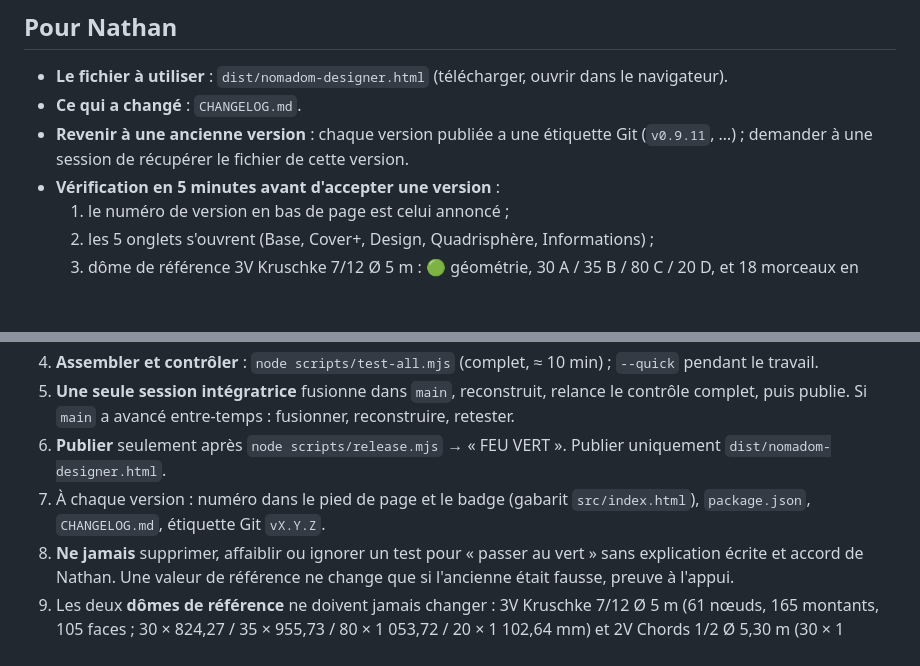
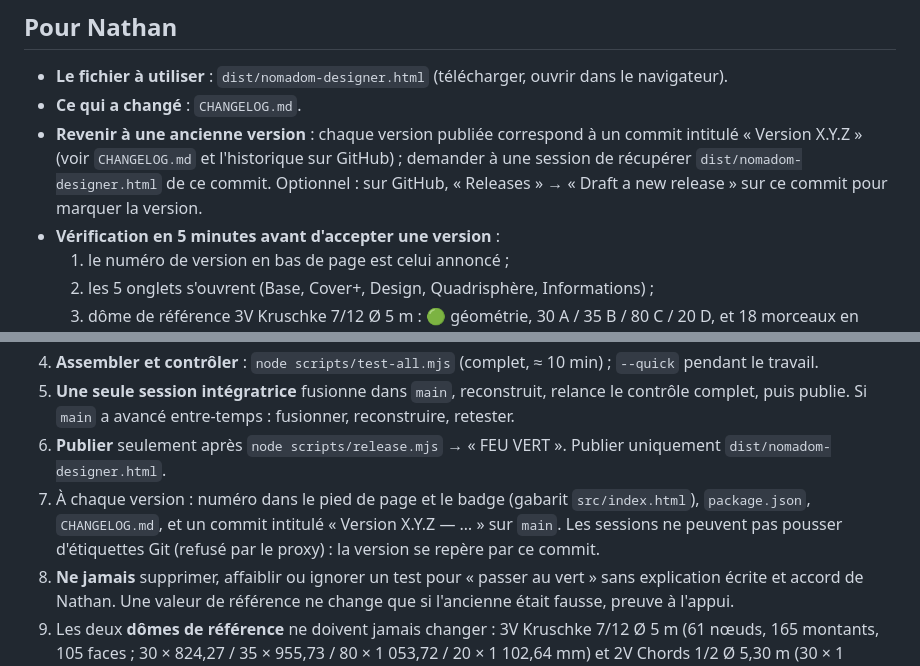
Before and after one commit to contactnomadom-cyber/nomadom-designer, a Markdown page: README.md, 2 parts joined by grey strips. Drawn GitHub-style; blank space fills up the shorter version.

Commit message:
README : versions repérées par commit (les étiquettes ne passent pas depuis les sessions)
Co-Authored-By: Claude Opus 5.5 <noreply@anthropic.com>
Claude-Session: https://claude.ai/code/session_01XBqVZDBGwYJCKjYPxc92Bf

```diff
--- a/README.md
+++ b/README.md
@@ -12,7 +12,7 @@ Le produit livré est **un seul fichier HTML**, qui marche hors ligne : `dist/no
 
 - **Le fichier à utiliser** : `dist/nomadom-designer.html` (télécharger, ouvrir dans le navigateur).
 - **Ce qui a changé** : `CHANGELOG.md`.
-- **Revenir à une ancienne version** : chaque version publiée a une étiquette Git (`v0.9.11`, …) ; demander à une session de récupérer le fichier de cette version.
+- **Revenir à une ancienne version** : chaque version publiée correspond à un commit intitulé « Version X.Y.Z » (voir `CHANGELOG.md` et l'historique sur GitHub) ; demander à une session de récupérer `dist/nomadom-designer.html` de ce commit. Optionnel : sur GitHub, « Releases » → « Draft a new release » sur ce commit pour marquer la version.
 - **Vérification en 5 minutes avant d'accepter une version** :
   1. le numéro de version en bas de page est celui annoncé ;
   2. les 5 onglets s'ouvrent (Base, Cover+, Design, Quadrisphère, Informations) ;
@@ -31,7 +31,7 @@ Le produit livré est **un seul fichier HTML**, qui marche hors ligne : `dist/no
 4. **Assembler et contrôler** : `node scripts/test-all.mjs` (complet, ≈ 10 min) ; `--quick` pendant le travail.
 5. **Une seule session intégratrice** fusionne dans `main`, reconstruit, relance le contrôle complet, puis publie. Si `main` a avancé entre-temps : fusionner, reconstruire, retester.
 6. **Publier** seulement après `node scripts/release.mjs` → « FEU VERT ». Publier uniquement `dist/nomadom-designer.html`.
-7. À chaque version : numéro dans le pied de page et le badge (gabarit `src/index.html`), `package.json`, `CHANGELOG.md`, étiquette Git `vX.Y.Z`.
+7. À chaque version : numéro dans le pied de page et le badge (gabarit `src/index.html`), `package.json`, `CHANGELOG.md`, et un commit intitulé « Version X.Y.Z — … » sur `main`. Les sessions ne peuvent pas pousser d'étiquettes Git (refusé par le proxy) : la version se repère par ce commit.
 8. **Ne jamais** supprimer, affaiblir ou ignorer un test pour « passer au vert » sans explication écrite et accord de Nathan. Une valeur de référence ne change que si l'ancienne était fausse, preuve à l'appui.
 9. Les deux **dômes de référence** ne doivent jamais changer : 3V Kruschke 7/12 Ø 5 m (61 nœuds, 165 montants, 105 faces ; 30 × 824,27 / 35 × 955,73 / 80 × 1 053,72 / 20 × 1 102,64 mm) et 2V Chords 1/2 Ø 5,30 m (30 × 1 448,31 / 35 × 1 637,79 mm).
 10. **Convention** : code en anglais, interface en français, termes d'atelier en français (voir `docs/glossary.md`). Renommer seulement ce que le chantier touche déjà.
```
